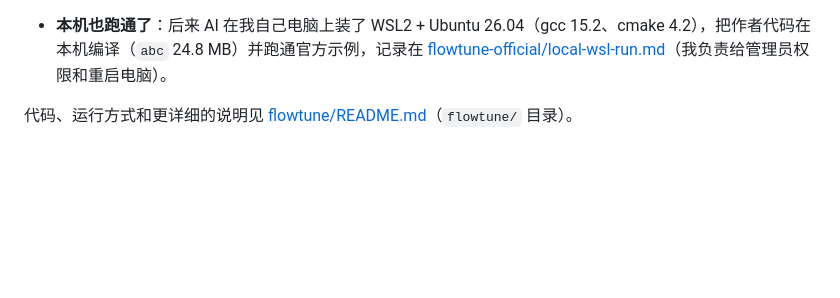
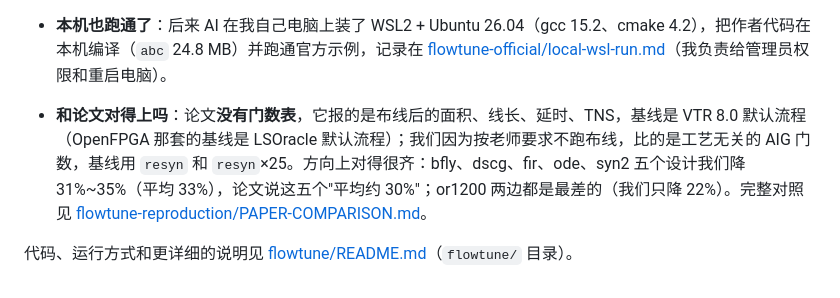
Before and after one commit to chenrui0527/gdut-ic-2026, a Markdown page: README.md, the part around the change. Drawn GitHub-style; blank space fills up the shorter version.

Commit message:
新增与论文数值的对照（论文基线是默认流程、报的是布线后指标），并在两个 README 里指过去

```diff
--- a/README.md
+++ b/README.md
@@ -135,5 +135,6 @@
   直译：**大家早就知道，工艺无关的指标（节点数、逻辑深度）经常和工艺映射之后的结果对不上；但很多逻辑综合工作还是只报节点数和逻辑深度，不报真正的映射后面积和延时。本文要说明的是 FlowTune 在映射之后也能找到好方案，并不局限于把 DAG 的大小和深度降下来。**
   所以论文表 III 里的 `Level` 那一列只是描述基准本身有多大，不是 FlowTune 的优化结果；它的结果图全部搬到下游去报——图 6/7 报 Cadence Genus + ASAP 7nm 库的延时和面积，图 8/9 报布线后的面积、线长、关键路径延时和 TNS。作者唯一明确承认过的失败是 `or1200` 在延时优化上「初始化之后找不到更好的流程」（第 8 页），和深度无关。
 - **本机也跑通了**：后来 AI 在我自己电脑上装了 WSL2 + Ubuntu 26.04（gcc 15.2、cmake 4.2），把作者代码在本机编译（`abc` 24.8 MB）并跑通官方示例，记录在 [flowtune-official/local-wsl-run.md](flowtune-official/local-wsl-run.md)（我负责给管理员权限和重启电脑）。
+- **和论文对得上吗**：论文**没有门数表**，它报的是布线后的面积、线长、延时、TNS，基线是 VTR 8.0 默认流程（OpenFPGA 那套的基线是 LSOracle 默认流程）；我们因为按老师要求不跑布线，比的是工艺无关的 AIG 门数，基线用 `resyn` 和 `resyn`×25。方向上对得很齐：bfly、dscg、fir、ode、syn2 五个设计我们降 31%~35%（平均 33%），论文说这五个"平均约 30%"；or1200 两边都是最差的（我们只降 22%）。完整对照见 [flowtune-reproduction/PAPER-COMPARISON.md](flowtune-reproduction/PAPER-COMPARISON.md)。
 
 代码、运行方式和更详细的说明见 [flowtune/README.md](flowtune/README.md)（`flowtune/` 目录）。
```
Also changed, not shown: flowtune-reproduction/PAPER-COMPARISON.md (added, +85 -0 lines), flowtune/README.md (+2 -0 lines).
